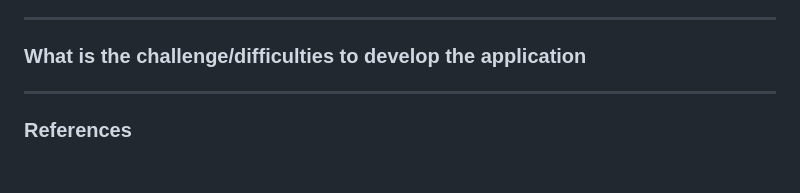
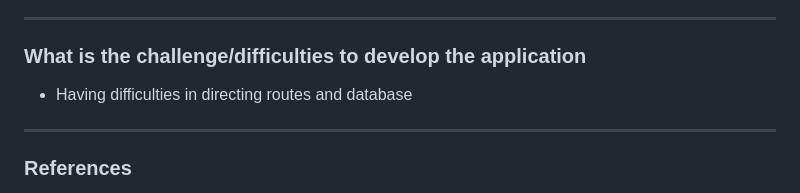
Before and after one commit to yasminbtrsy/Group-C-Halal-Food-Finder-Nutrition-Guide, a Markdown page: README.md, the part around the change. Drawn GitHub-style; blank space fills up the shorter version.

```diff
--- a/README.md
+++ b/README.md
@@ -131,7 +131,7 @@ Add new meal page:
 
 
 ### What is the challenge/difficulties to develop the application
-
+- Having difficulties in directing routes and database
 
 ---
 
```
